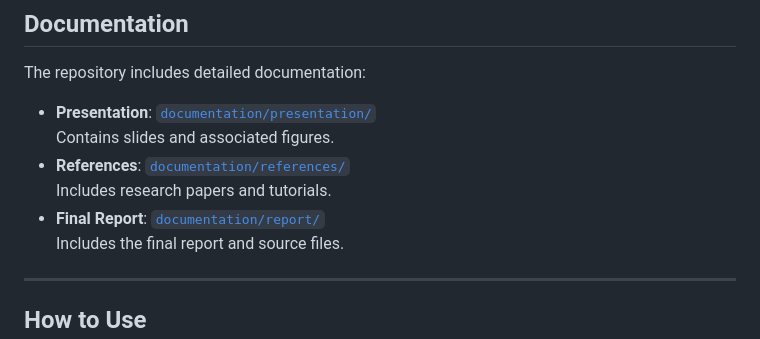
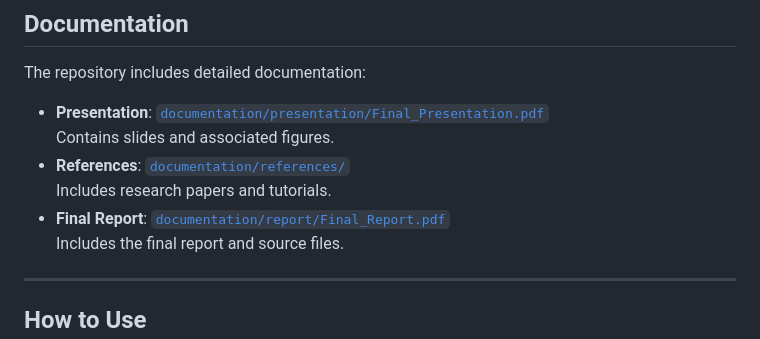
Before and after one commit to alexanderbr0wn/Beam_and_Ball_Controller_Design, a Markdown page: README.md, the part around the change. GitHub-like rendering.

Commit message:
Updated documentation links

```diff
--- a/README.md
+++ b/README.md
@@ -41,11 +41,11 @@ Here is the repository layout:
 
 ## Documentation
 The repository includes detailed documentation:
-- **Presentation**: [`documentation/presentation/`](./documentation/presentation/)
+- **Presentation**: [`documentation/presentation/Final_Presentation.pdf`](./documentation/presentation/Final_Presentation.pdf)
   Contains slides and associated figures.
 - **References**: [`documentation/references/`](./documentation/references/)
   Includes research papers and tutorials.
-- **Final Report**: [`documentation/report/`](./documentation/report/)
+- **Final Report**: [`documentation/report/Final_Report.pdf`](./documentation/report/Final_Report.pdf)
   Includes the final report and source files.
 
 ---
```
